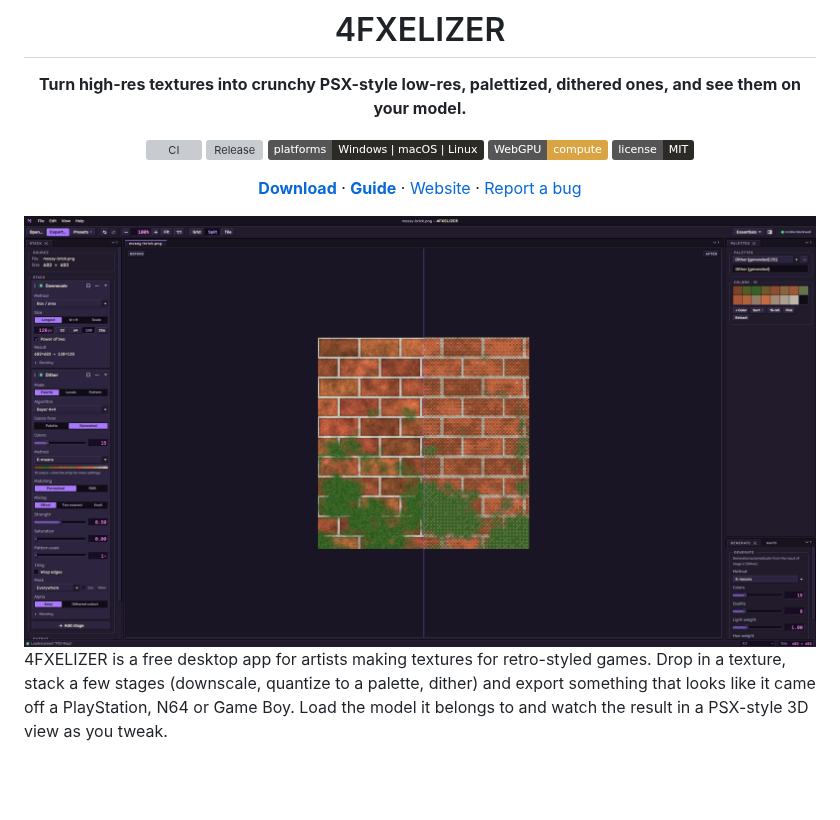
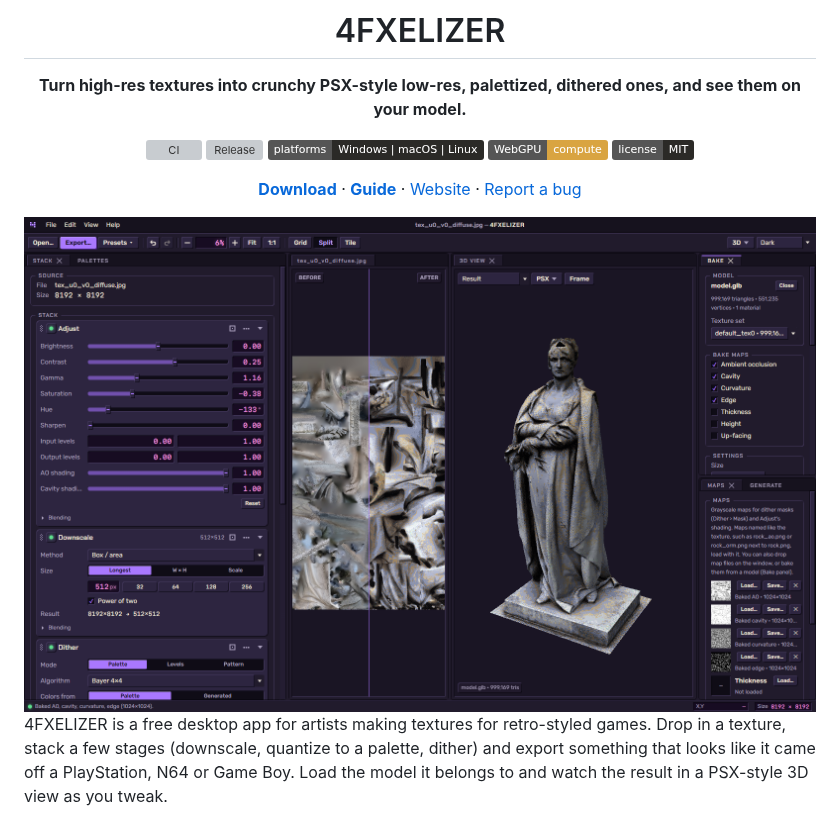
Before and after one commit to forfex/4fxelizer, a Markdown page: README.md, the part around the change. Drawn GitHub-style; pictures changed too: site/images/app.png (deleted), site/images/customize-a.png (added); badges without logos; blank space fills up the shorter version; grey boxes are pictures that could not be loaded.

```diff
--- a/README.md
+++ b/README.md
@@ -14,7 +14,7 @@
 
 [**Download**](https://github.com/forfex/4fxelizer/releases/latest) · [**Guide**](guide/README.md) · [Website](https://forfex.github.io/4fxelizer/) · [Report a bug](https://github.com/forfex/4fxelizer/issues)
 
-<img src="site/images/app.png" alt="4FXELIZER showing a brick texture before and after" width="900">
+<img src="site/images/customize-a.png" alt="4FXELIZER with a statue model: its texture before and after a PSX preset, and the 3D view" width="900">
 
 </div>
 
```
Also changed, not shown: site/images/customize-b.png (added), 1 other file.
